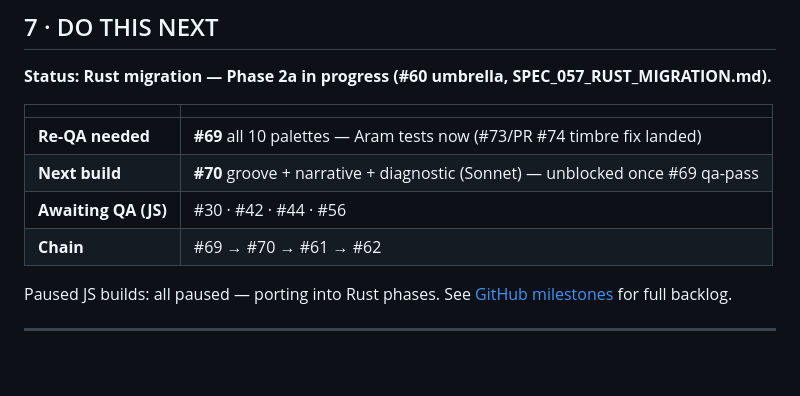
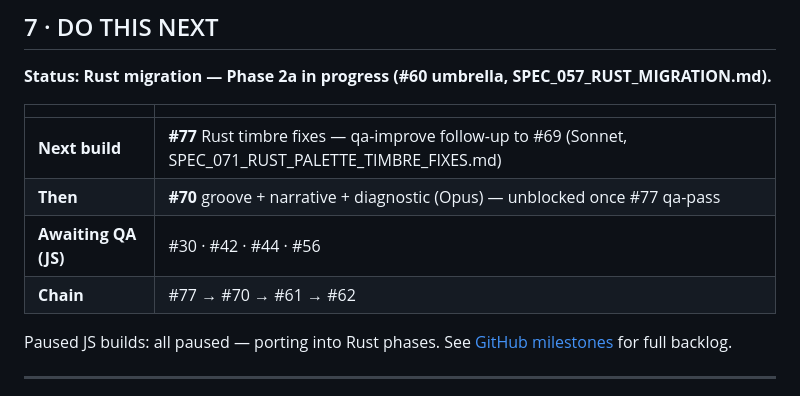
Before and after one commit to Rennding/HarmonyEngine, a Markdown page: CLAUDE.md, the part around the change. Drawn GitHub-style; blank space fills up the shorter version.

Commit message:
[#77] Create build issue, fix §7 and SPEC_071 branch slug

```diff
--- a/CLAUDE.md
+++ b/CLAUDE.md
@@ -224,10 +224,10 @@ JavaScript (vanilla, no framework), Web Audio API, HTML5 Canvas (visualizer only
 
 | | |
 |---|---|
-| **Re-QA needed** | **#69** all 10 palettes — Aram tests now (#73/PR #74 timbre fix landed) |
-| **Next build** | **#70** groove + narrative + diagnostic (Sonnet) — unblocked once #69 qa-pass |
+| **Next build** | **#77** Rust timbre fixes — qa-improve follow-up to #69 (Sonnet, SPEC_071_RUST_PALETTE_TIMBRE_FIXES.md) |
+| **Then** | **#70** groove + narrative + diagnostic (Opus) — unblocked once #77 qa-pass |
 | **Awaiting QA (JS)** | #30 · #42 · #44 · #56 |
-| **Chain** | #69 → #70 → #61 → #62 |
+| **Chain** | #77 → #70 → #61 → #62 |
 
 Paused JS builds: all paused — porting into Rust phases. See [GitHub milestones](https://github.com/Rennding/harmonyengine/milestones) for full backlog.
 
```
Also changed, not shown: specs/SPEC_071_RUST_PALETTE_TIMBRE_FIXES.md (+1 -1 lines).
